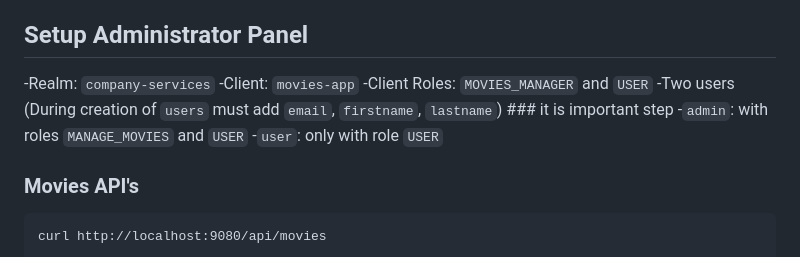
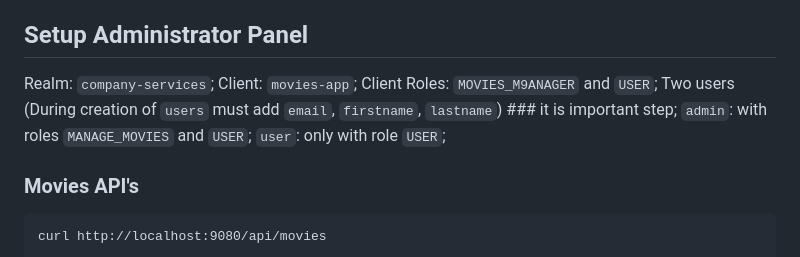
Before and after one commit to Tarun00129/myKecloak, a Markdown page: README.md, the part around the change. GitHub-like rendering.

Commit message:
redme update

```diff
--- a/README.md
+++ b/README.md
@@ -28,12 +28,12 @@ OR
 
 ## Setup Administrator Panel
 
--Realm: `company-services`
--Client: `movies-app`
--Client Roles: `MOVIES_MANAGER` and `USER`
--Two users (During creation of `users` must add `email`, `firstname`, `lastname`) ### it is important step
--`admin`: with roles `MANAGE_MOVIES` and `USER`
--`user`: only with role `USER`
+Realm: `company-services`;
+Client: `movies-app`;
+Client Roles: `MOVIES_M9ANAGER` and `USER`;
+Two users (During creation of `users` must add `email`, `firstname`, `lastname`) ### it is important step;
+`admin`: with roles `MANAGE_MOVIES` and `USER`;
+`user`: only with role `USER`;
 
 
 ### Movies API's
```
